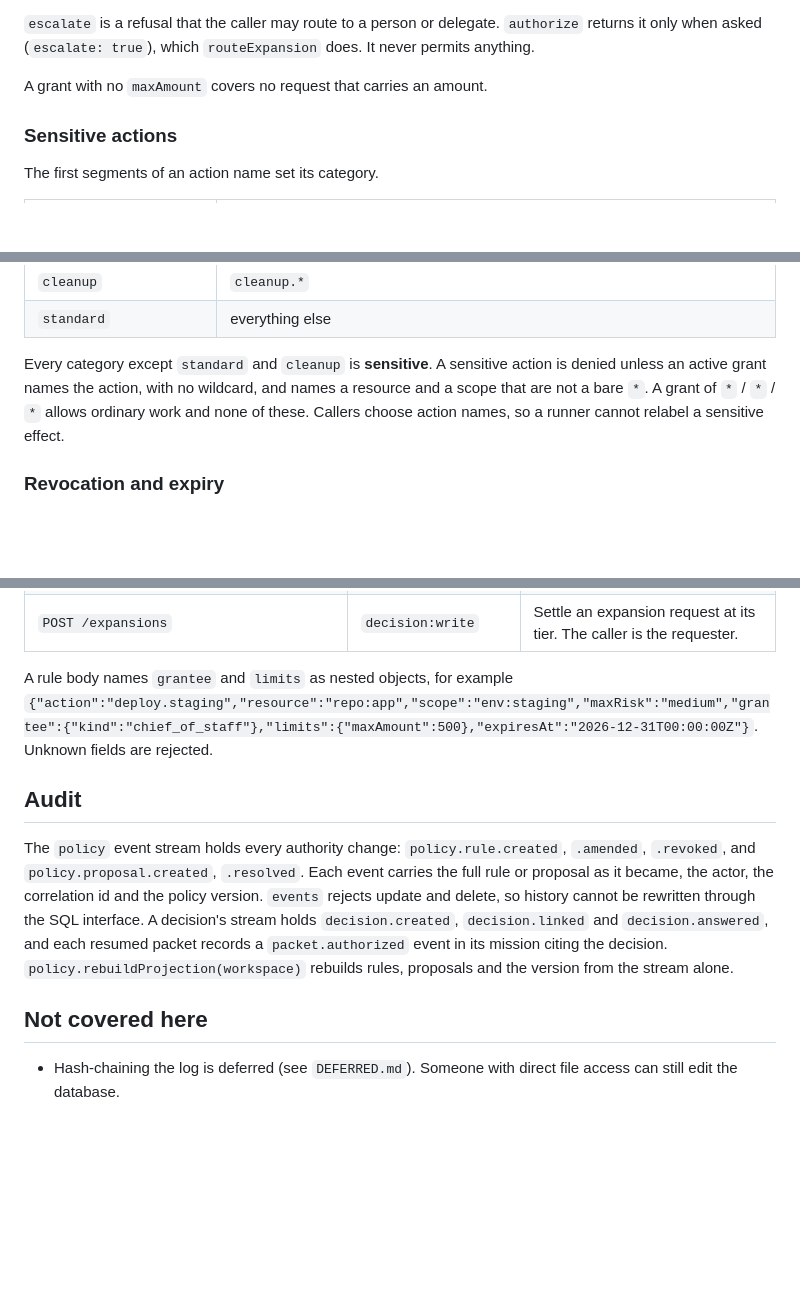
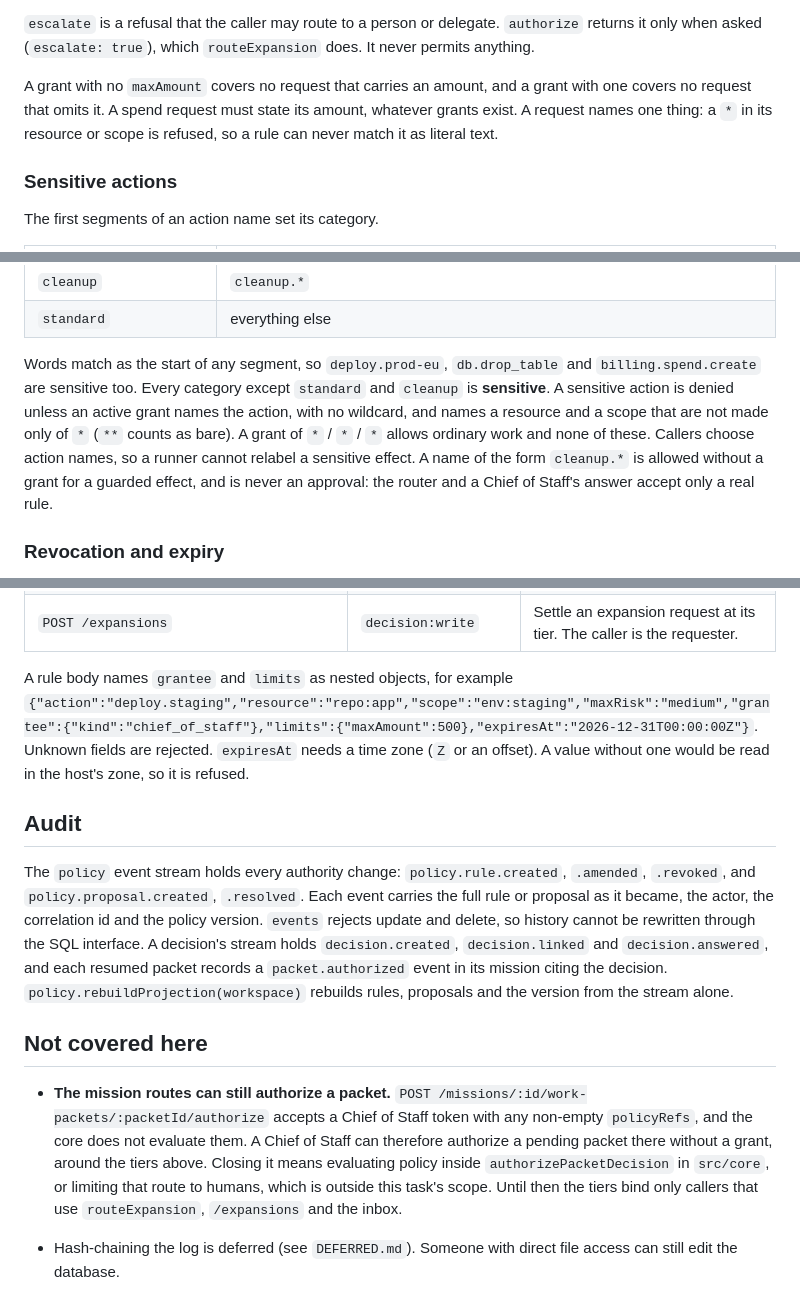
Before and after one commit to Hikari9/auto-tower, a Markdown page: docs/authority.md, 3 parts joined by grey strips. GitHub-like rendering; blank space fills up the shorter version.

```diff
--- a/docs/authority.md
+++ b/docs/authority.md
@@ -54,7 +54,7 @@ Order of evaluation:
 
 `escalate` is a refusal that the caller may route to a person or delegate. `authorize` returns it only when asked (`escalate: true`), which `routeExpansion` does. It never permits anything.
 
-A grant with no `maxAmount` covers no request that carries an amount.
+A grant with no `maxAmount` covers no request that carries an amount, and a grant with one covers no request that omits it. A spend request must state its amount, whatever grants exist. A request names one thing: a `*` in its resource or scope is refused, so a rule can never match it as literal text.
 
 ### Sensitive actions
 
@@ -71,7 +71,7 @@ The first segments of an action name set its category.
 | `cleanup`              | `cleanup.*`                                                                                      |
 | `standard`             | everything else                                                                                  |
 
-Every category except `standard` and `cleanup` is **sensitive**. A sensitive action is denied unless an active grant names the action, with no wildcard, and names a resource and a scope that are not a bare `*`. A grant of `*` / `*` / `*` allows ordinary work and none of these. Callers choose action names, so a runner cannot relabel a sensitive effect.
+Words match as the start of any segment, so `deploy.prod-eu`, `db.drop_table` and `billing.spend.create` are sensitive too. Every category except `standard` and `cleanup` is **sensitive**. A sensitive action is denied unless an active grant names the action, with no wildcard, and names a resource and a scope that are not made only of `*` (`**` counts as bare). A grant of `*` / `*` / `*` allows ordinary work and none of these. Callers choose action names, so a runner cannot relabel a sensitive effect. A name of the form `cleanup.*` is allowed without a grant for a guarded effect, and is never an approval: the router and a Chief of Staff's answer accept only a real rule.
 
 ### Revocation and expiry
 
@@ -208,7 +212,7 @@ All routes need a bearer token with the scope shown. Errors use the shared `{ er
 | `GET /decisions/:id/history`                                 | `decision:read`               | Audit events for one decision.                                        |
 | `POST /expansions`                                           | `decision:write`              | Settle an expansion request at its tier. The caller is the requester. |
 
-A rule body names `grantee` and `limits` as nested objects, for example `{"action":"deploy.staging","resource":"repo:app","scope":"env:staging","maxRisk":"medium","grantee":{"kind":"chief_of_staff"},"limits":{"maxAmount":500},"expiresAt":"2026-12-31T00:00:00Z"}`. Unknown fields are rejected.
+A rule body names `grantee` and `limits` as nested objects, for example `{"action":"deploy.staging","resource":"repo:app","scope":"env:staging","maxRisk":"medium","grantee":{"kind":"chief_of_staff"},"limits":{"maxAmount":500},"expiresAt":"2026-12-31T00:00:00Z"}`. Unknown fields are rejected. `expiresAt` needs a time zone (`Z` or an offset). A value without one would be read in the host's zone, so it is refused.
 
 ## Audit
 
@@ -216,6 +220,8 @@ The `policy` event stream holds every authority change: `policy.rule.created`, `
 
 ## Not covered here
 
+- **The mission routes can still authorize a packet.** `POST /missions/:id/work-packets/:packetId/authorize` accepts a Chief of Staff token with any non-empty `policyRefs`, and the core does not evaluate them. A Chief of Staff can therefore authorize a pending packet there without a grant, around the tiers above. Closing it means evaluating policy inside `authorizePacketDecision` in `src/core`, or limiting that route to humans, which is outside this task's scope. Until then the tiers bind only callers that use `routeExpansion`, `/expansions` and the inbox.
+
 - Hash-chaining the log is deferred (see `DEFERRED.md`). Someone with direct file access can still edit the database.
 - A decline that arrives after a resume does not un-authorize the packet (see Answering).
 - Receipts are written by `guard`, `routeExpansion` and a refused Chief of Staff answer. A caller that uses `authorize` alone and does not call `record` leaves none.
```
Also changed, not shown: other parts of docs/authority.md (+14 -10 lines).
